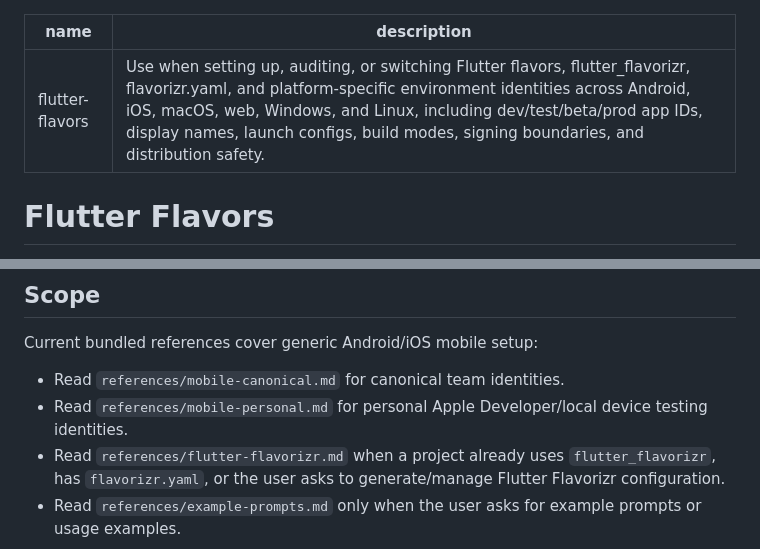
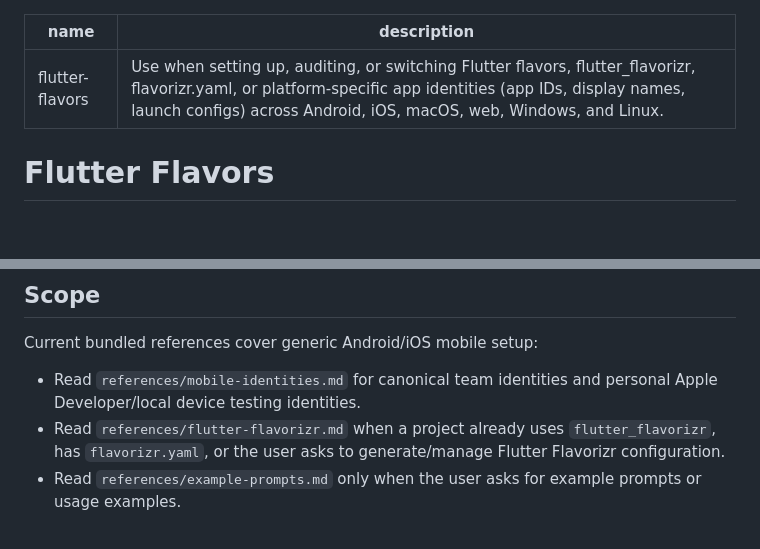
Before and after one commit to mabyko/AgentSkills, a Markdown page: skills/flutter-flavors/SKILL.md, 2 parts joined by grey strips. Drawn GitHub-style; blank space fills up the shorter version.

Commit message:
docs(flutter-flavors): merge canonical and personal identity references
Replace mobile-canonical.md and mobile-personal.md, which duplicated
the command matrix, platform sections, and validation prose, with a
single mobile-identities.md describing personal mode as a delta
(.personal ID suffix, Personal display names, extra signing checks).
Slug and identifier validation rules now live only in SKILL.md.
Also trim the frontmatter description to trigger-focused wording.

Co-Authored-By: Claude Fable 5 <noreply@anthropic.com>
Signed-off-by: Eugene Epilo9er <epilo9er@gmail.com>

```diff
--- a/skills/flutter-flavors/SKILL.md
+++ b/skills/flutter-flavors/SKILL.md
@@ -1,6 +1,6 @@
 ---
 name: flutter-flavors
-description: "Use when setting up, auditing, or switching Flutter flavors, flutter_flavorizr, flavorizr.yaml, and platform-specific environment identities across Android, iOS, macOS, web, Windows, and Linux, including dev/test/beta/prod app IDs, display names, launch configs, build modes, signing boundaries, and distribution safety."
+description: "Use when setting up, auditing, or switching Flutter flavors, flutter_flavorizr, flavorizr.yaml, or platform-specific app identities (app IDs, display names, launch configs) across Android, iOS, macOS, web, Windows, and Linux."
 ---
 
 # Flutter Flavors
@@ -28,8 +28,7 @@ Flutter flavor/environment and Flutter build mode are separate axes.
 
 Current bundled references cover generic Android/iOS mobile setup:
 
-- Read `references/mobile-canonical.md` for canonical team identities.
-- Read `references/mobile-personal.md` for personal Apple Developer/local device testing identities.
+- Read `references/mobile-identities.md` for canonical team identities and personal Apple Developer/local device testing identities.
 - Read `references/flutter-flavorizr.md` when a project already uses `flutter_flavorizr`, has `flavorizr.yaml`, or the user asks to generate/manage Flutter Flavorizr configuration.
 - Read `references/example-prompts.md` only when the user asks for example prompts or usage examples.
 
```
Also changed, not shown: 3 other files.
